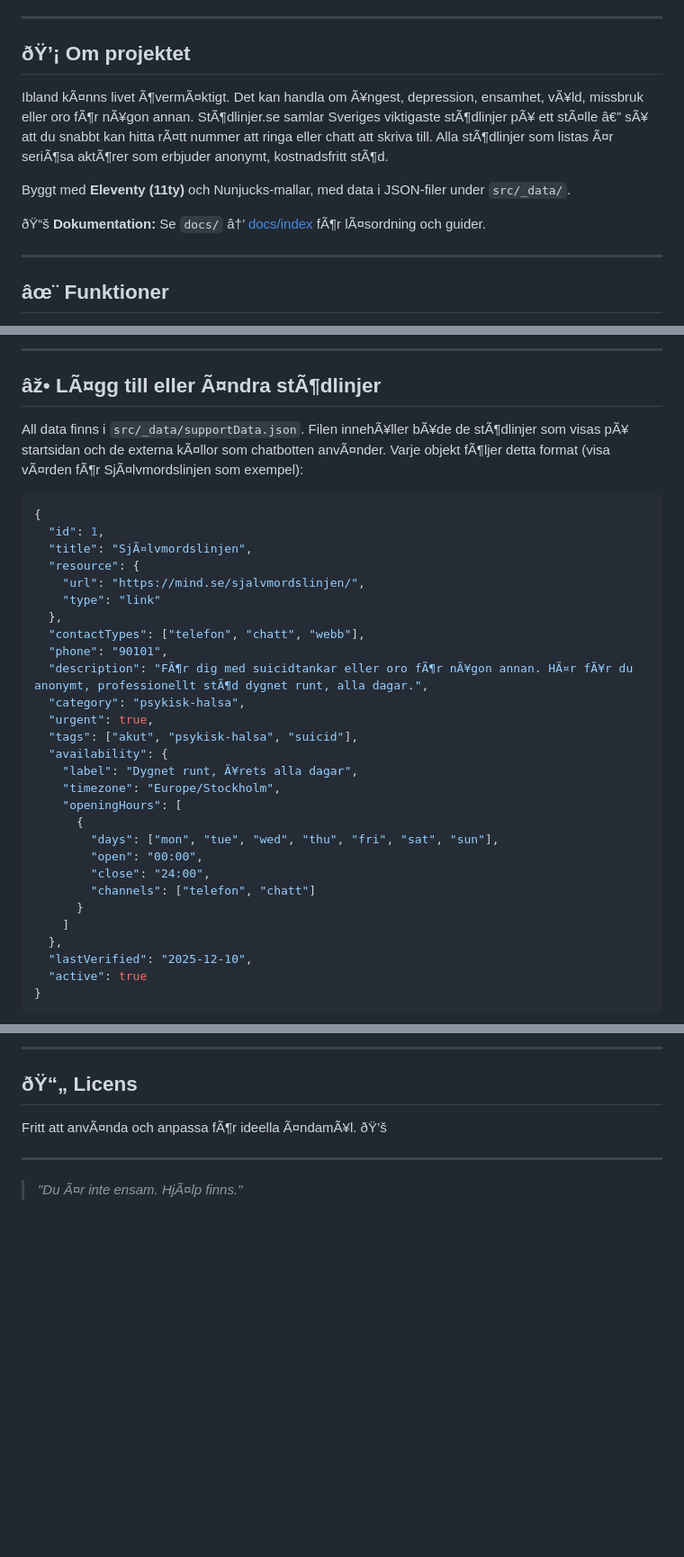
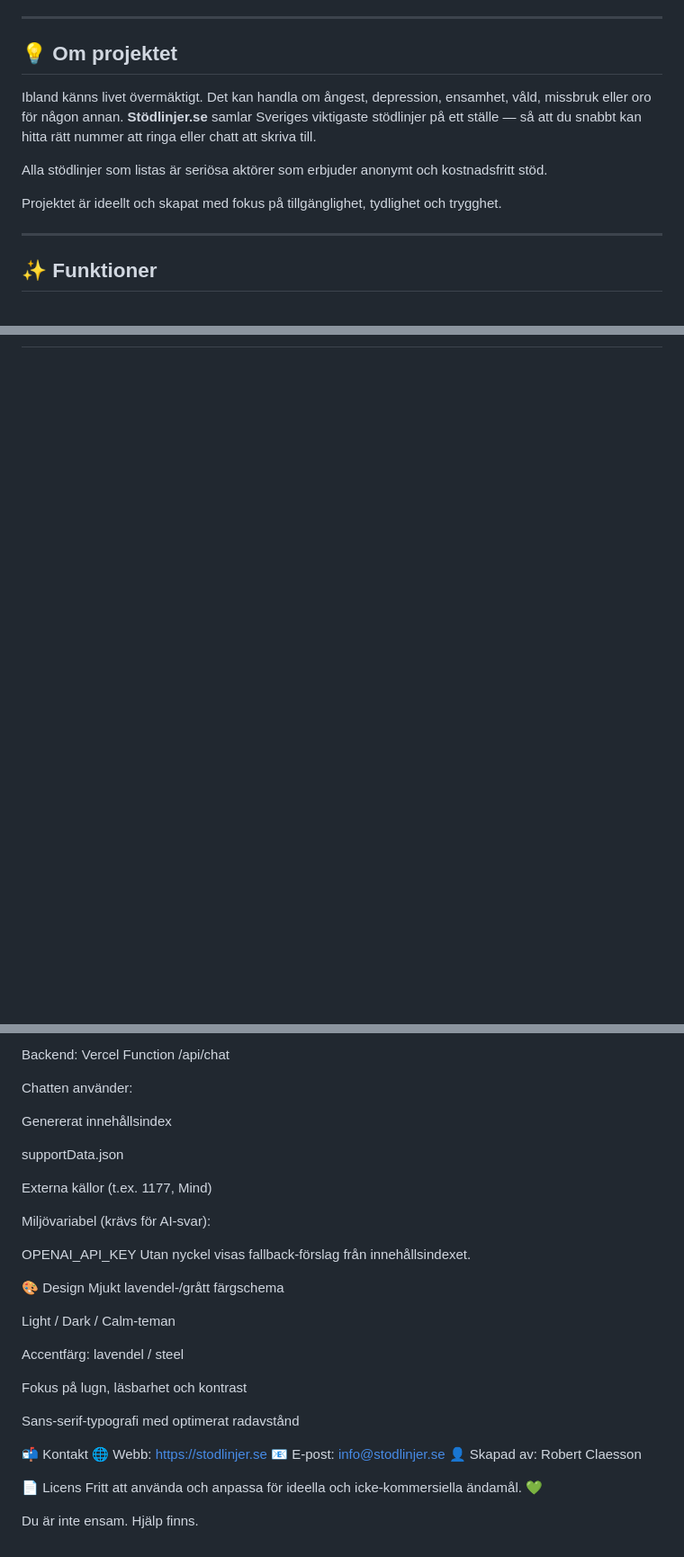
Before and after one commit to YouTubeRobski87/stodlinjer, a Markdown page: readme.md, 3 parts joined by grey strips. Shown at 90% size. GitHub-like rendering; blank space fills up the shorter version.

Commit message:
Revise README for clarity and formatting
Updated text for clarity and accessibility, including emoji replacements and improved formatting.

````diff
--- a/readme.md
+++ b/readme.md
@@ -6,15 +7,18 @@ En ideell informationssida som samlar svenska stÃ¶dlinjer och hjÃ¤lplinjer p
 
 ---
 
-## ðŸ’¡ Om projektet
+## 💡 Om projektet
 
-Ibland kÃ¤nns livet Ã¶vermÃ¤ktigt. Det kan handla om Ã¥ngest, depression, ensamhet, vÃ¥ld, missbruk eller oro fÃ¶r nÃ¥gon annan. StÃ¶dlinjer.se samlar Sveriges viktigaste stÃ¶dlinjer pÃ¥ ett stÃ¤lle â€” sÃ¥ att du snabbt kan hitta rÃ¤tt nummer att ringa eller chatt att skriva till. Alla stÃ¶dlinjer som listas Ã¤r seriÃ¶sa aktÃ¶rer som erbjuder anonymt, kostnadsfritt stÃ¶d.
+Ibland känns livet övermäktigt. Det kan handla om ångest, depression, ensamhet, våld,
+missbruk eller oro för någon annan. **Stödlinjer.se** samlar Sveriges viktigaste
+stödlinjer på ett ställe — så att du snabbt kan hitta rätt nummer att ringa eller
+chatt att skriva till.
 
-Byggt med **Eleventy (11ty)** och Nunjucks-mallar, med data i JSON-filer under `src/_data/`.
+Alla stödlinjer som listas är seriösa aktörer som erbjuder anonymt och kostnadsfritt stöd.
 
-ðŸ“š **Dokumentation:** Se `docs/` â†’ [docs/index](docs/00-index.md) fÃ¶r lÃ¤sordning och guider.
+Projektet är ideellt och skapat med fokus på tillgänglighet, tydlighet och trygghet.
 
 ---
 
-## âœ¨ Funktioner
+## ✨ Funktioner
 
@@ -106,37 +50,0 @@ Output: `site/` (Eleventy skriver fÃ¤rdiga HTML-filer och kopierar assets).
----
-
-## âž• LÃ¤gg till eller Ã¤ndra stÃ¶dlinjer
-
-All data finns i `src/_data/supportData.json`. Filen innehÃ¥ller bÃ¥de de stÃ¶dlinjer som visas pÃ¥ startsidan och de externa kÃ¤llor som chatbotten anvÃ¤nder. Varje objekt fÃ¶ljer detta format (visa vÃ¤rden fÃ¶r SjÃ¤lvmordslinjen som exempel):
-
-```json
-{
-  "id": 1,
-  "title": "SjÃ¤lvmordslinjen",
-  "resource": {
-    "url": "https://mind.se/sjalvmordslinjen/",
-    "type": "link"
-  },
-  "contactTypes": ["telefon", "chatt", "webb"],
-  "phone": "90101",
-  "description": "FÃ¶r dig med suicidtankar eller oro fÃ¶r nÃ¥gon annan. HÃ¤r fÃ¥r du anonymt, professionellt stÃ¶d dygnet runt, alla dagar.",
-  "category": "psykisk-halsa",
-  "urgent": true,
-  "tags": ["akut", "psykisk-halsa", "suicid"],
-  "availability": {
-    "label": "Dygnet runt, Ã¥rets alla dagar",
-    "timezone": "Europe/Stockholm",
-    "openingHours": [
-      {
-        "days": ["mon", "tue", "wed", "thu", "fri", "sat", "sun"],
-        "open": "00:00",
-        "close": "24:00",
-        "channels": ["telefon", "chatt"]
-      }
-    ]
-  },
-  "lastVerified": "2025-12-10",
-  "active": true
-}
-```
-
@@ -222,10 +115,36 @@ Static build till `site/` (Vercel-konfig i `vercel.json`). KÃ¶r `npm run index
 
----
+Backend: Vercel Function /api/chat
 
-## ðŸ“„ Licens
+Chatten använder:
 
-Fritt att anvÃ¤nda och anpassa fÃ¶r ideella Ã¤ndamÃ¥l. ðŸ’š
+Genererat innehållsindex
 
----
+supportData.json
 
-> _"Du Ã¤r inte ensam. HjÃ¤lp finns."_
+Externa källor (t.ex. 1177, Mind)
+
+Miljövariabel (krävs för AI-svar):
+
+OPENAI_API_KEY
+Utan nyckel visas fallback-förslag från innehållsindexet.
+
+🎨 Design
+Mjukt lavendel-/grått färgschema
+
+Light / Dark / Calm-teman
+
+Accentfärg: lavendel / steel
+
+Fokus på lugn, läsbarhet och kontrast
+
+Sans-serif-typografi med optimerat radavstånd
+
+📬 Kontakt
+🌐 Webb: https://stodlinjer.se
+📧 E-post: info@stodlinjer.se
+👤 Skapad av: Robert Claesson
+
+📄 Licens
+Fritt att använda och anpassa för ideella och icke-kommersiella ändamål. 💚
+
+Du är inte ensam. Hjälp finns.
````
Also changed, not shown: other parts of readme.md (+70 -143 lines).
